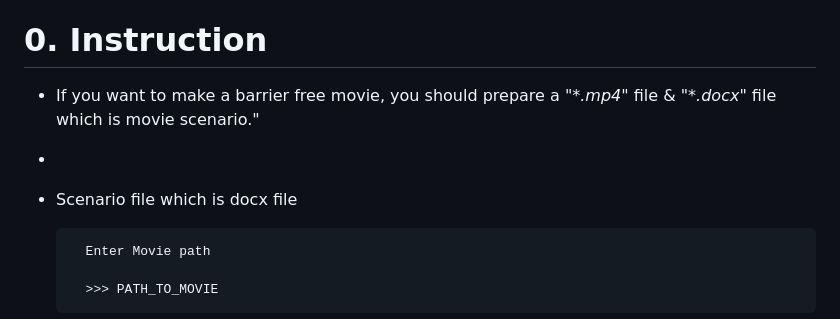
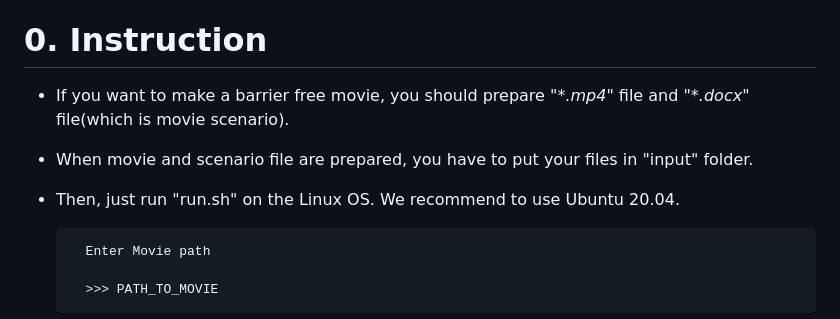
Before and after one commit to junhypark/Tomato, a Markdown page: README.md, the part around the change. GitHub-like rendering.

```diff
--- a/README.md
+++ b/README.md
@@ -3,10 +3,9 @@
 
 # 0. Instruction
 
-* If you want to make a barrier free movie, you should prepare a "_*.mp4_" file & "_*.docx_" file which is movie scenario."
-*
-
-* Scenario file which is docx file
+* If you want to make a barrier free movie, you should prepare  "_*.mp4_" file and "_*.docx_" file(which is movie scenario).
+* When movie and scenario file are prepared, you have to put your files in "input" folder.
+* Then, just run "run.sh" on the Linux OS. We recommend to use Ubuntu 20.04.
 
         Enter Movie path
 
```
